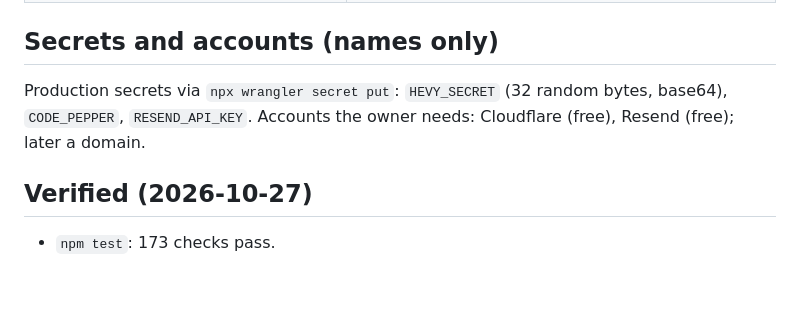
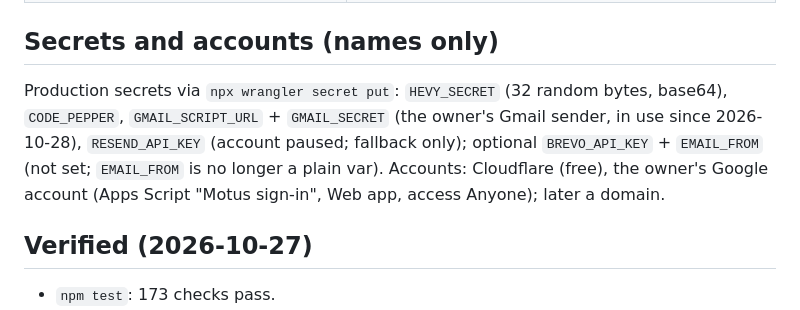
Before and after one commit to alyamiMohd/motusapp, a Markdown page: .handoff/project-state.md, the part around the change. GitHub-like rendering; blank space fills up the shorter version.

```diff
--- a/.handoff/project-state.md
+++ b/.handoff/project-state.md
@@ -48,7 +48,7 @@ manual > health (Shortcut) > apple (file) > mfp > csv > hevy_live (connected Hev
 | `tests/` | test_core (43), test_importers (65), test_store (20), test_server (45); harness.mjs, d1.mjs, fixtures/ |
 
 ## Secrets and accounts (names only)
-Production secrets via `npx wrangler secret put`: `HEVY_SECRET` (32 random bytes, base64), `CODE_PEPPER`, `RESEND_API_KEY`. Accounts the owner needs: Cloudflare (free), Resend (free); later a domain.
+Production secrets via `npx wrangler secret put`: `HEVY_SECRET` (32 random bytes, base64), `CODE_PEPPER`, `GMAIL_SCRIPT_URL` + `GMAIL_SECRET` (the owner's Gmail sender, in use since 2026-10-28), `RESEND_API_KEY` (account paused; fallback only); optional `BREVO_API_KEY` + `EMAIL_FROM` (not set; `EMAIL_FROM` is no longer a plain var). Accounts: Cloudflare (free), the owner's Google account (Apps Script "Motus sign-in", Web app, access Anyone); later a domain.
 
 ## Verified (2026-10-27)
 - `npm test`: 173 checks pass.
```
Also changed, not shown: .handoff/conversation-log.md (+6 -0 lines).
